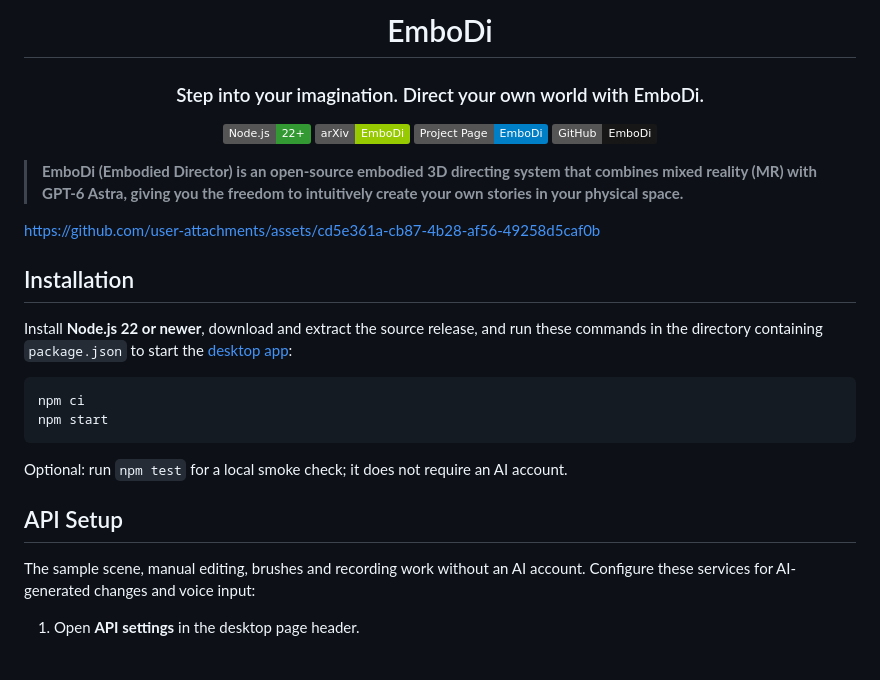
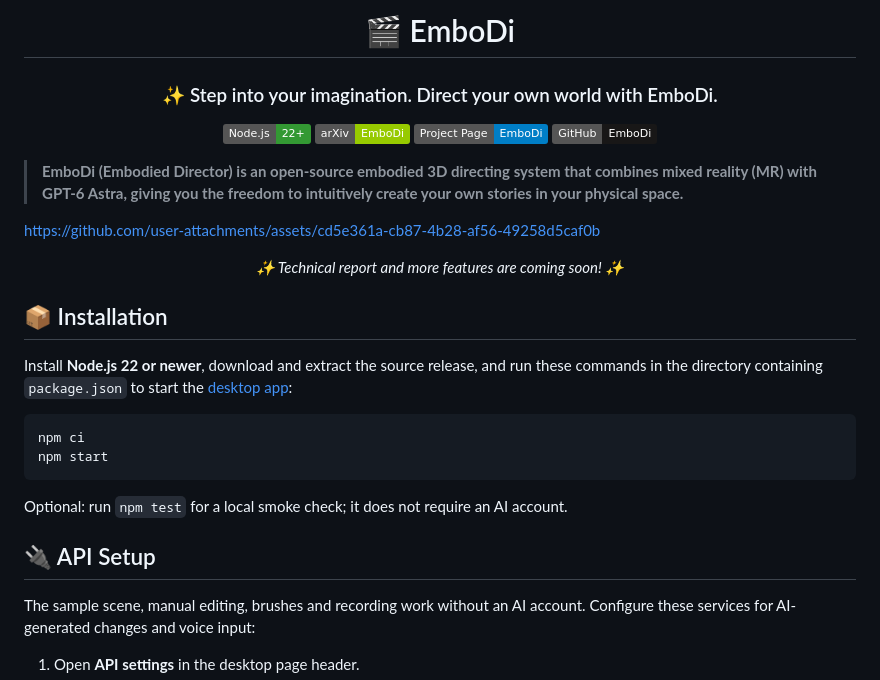
Before and after one commit to XulongT/EmboDi, a Markdown page: README.md, the part around one of its changes. Rendered like a GitHub page; badges without logos; blank space fills up the shorter version.

Commit message:
Update README presentation and project introduction

```diff
--- a/README.md
+++ b/README.md
@@ -1,6 +1,6 @@
-<h1 align="center">EmboDi</h1>
+<h1 align="center">🎬 EmboDi</h1>
 
-<h3 align="center">Step into your imagination. Direct your own world with EmboDi.</h3>
+<h3 align="center">✨ Step into your imagination. Direct your own world with EmboDi.</h3>
 
 <p align="center">
   <a href="https://github.com/XulongT/EmboDi">
@@ -21,7 +21,11 @@
 
 https://github.com/user-attachments/assets/cd5e361a-cb87-4b28-af56-49258d5caf0b
 
-## Installation
+<p align="center">
+  <em>✨ Technical report and more features are coming soon! ✨</em>
+</p>
+
+## 📦 Installation
 
 Install **Node.js 22 or newer**, download and extract the source release, and run these commands in the directory containing `package.json` to start the [desktop app](http://localhost:8080/):
 
@@ -32,7 +36,7 @@ npm start
 
 Optional: run `npm test` for a local smoke check; it does not require an AI account.
 
-## API Setup
+## 🔌 API Setup
 
 The sample scene, manual editing, brushes and recording work without an AI account. Configure these services for AI-generated changes and voice input:
 
```
Also changed, not shown: other parts of README.md (+12 -12 lines).
